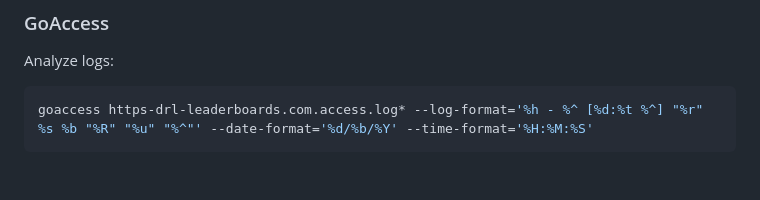
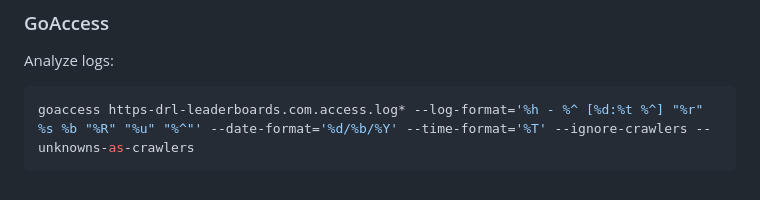
Before and after one commit to gysi/drl-leaderboard-app, a Markdown page: server/README.md, the part around the change. Rendered like a GitHub page.

Commit message:
ignore crawlers for goaccess command

````diff
--- a/server/README.md
+++ b/server/README.md
@@ -111,5 +111,5 @@ fail2ban-client status [jailname]
 ### GoAccess
 Analyze logs:
 ```bash
-goaccess https-drl-leaderboards.com.access.log* --log-format='%h - %^ [%d:%t %^] "%r" %s %b "%R" "%u" "%^"' --date-format='%d/%b/%Y' --time-format='%H:%M:%S'
+goaccess https-drl-leaderboards.com.access.log* --log-format='%h - %^ [%d:%t %^] "%r" %s %b "%R" "%u" "%^"' --date-format='%d/%b/%Y' --time-format='%T' --ignore-crawlers --unknowns-as-crawlers
 ```
````
